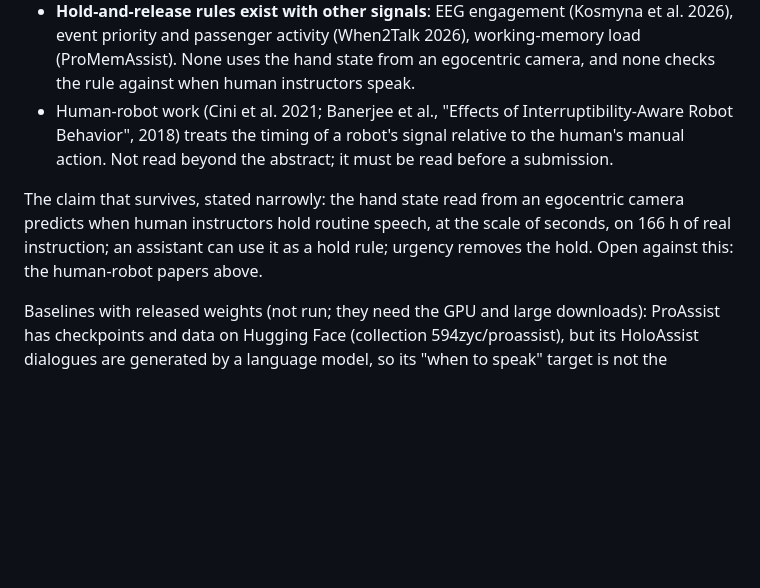
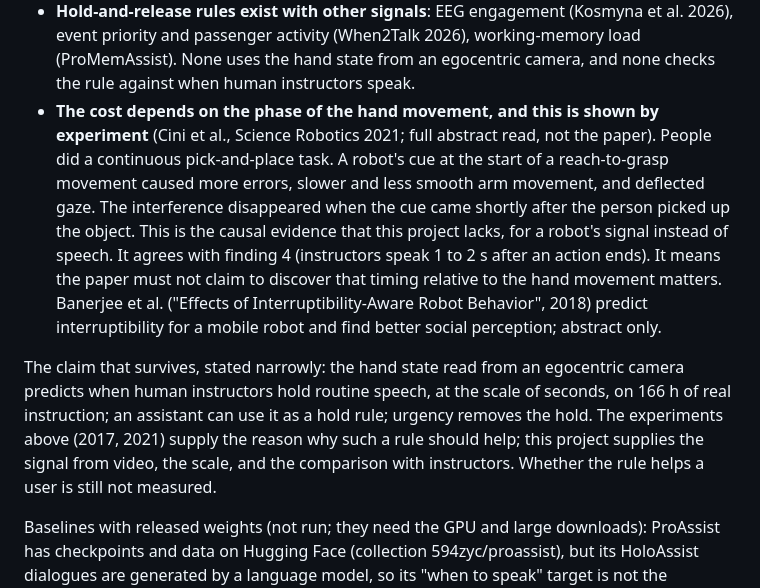
Before and after one commit to harshil-sri/ego-vision, a Markdown page: reports/research_gap_map.md, the part around the change. Rendered like a GitHub page; blank space fills up the shorter version.

Commit message:
related work: Cini et al. 2021 shows by experiment that a cue during reach-to-grasp interferes; claim narrowed

```diff
--- a/reports/research_gap_map.md
+++ b/reports/research_gap_map.md
@@ -183,16 +183,27 @@ keyword; not a systematic review). What it changes:
   (When2Talk 2026), working-memory load (ProMemAssist). None uses the
   hand state from an egocentric camera, and none checks the rule against
   when human instructors speak.
-- Human-robot work (Cini et al. 2021; Banerjee et al., "Effects of
-  Interruptibility-Aware Robot Behavior", 2018) treats the timing of a
-  robot's signal relative to the human's manual action. Not read beyond
-  the abstract; it must be read before a submission.
+- **The cost depends on the phase of the hand movement, and this is
+  shown by experiment** (Cini et al., Science Robotics 2021; full
+  abstract read, not the paper). People did a continuous pick-and-place
+  task. A robot's cue at the start of a reach-to-grasp movement caused
+  more errors, slower and less smooth arm movement, and deflected gaze.
+  The interference disappeared when the cue came shortly after the
+  person picked up the object. This is the causal evidence that this
+  project lacks, for a robot's signal instead of speech. It agrees with
+  finding 4 (instructors speak 1 to 2 s after an action ends). It means
+  the paper must not claim to discover that timing relative to the hand
+  movement matters. Banerjee et al. ("Effects of Interruptibility-Aware
+  Robot Behavior", 2018) predict interruptibility for a mobile robot
+  and find better social perception; abstract only.
 
 The claim that survives, stated narrowly: the hand state read from an
 egocentric camera predicts when human instructors hold routine speech,
 at the scale of seconds, on 166 h of real instruction; an assistant can
-use it as a hold rule; urgency removes the hold. Open against this: the
-human-robot papers above.
+use it as a hold rule; urgency removes the hold. The experiments above
+(2017, 2021) supply the reason why such a rule should help; this
+project supplies the signal from video, the scale, and the comparison
+with instructors. Whether the rule helps a user is still not measured.
 
 Baselines with released weights (not run; they need the GPU and large
 downloads): ProAssist has checkpoints and data on Hugging Face
```
